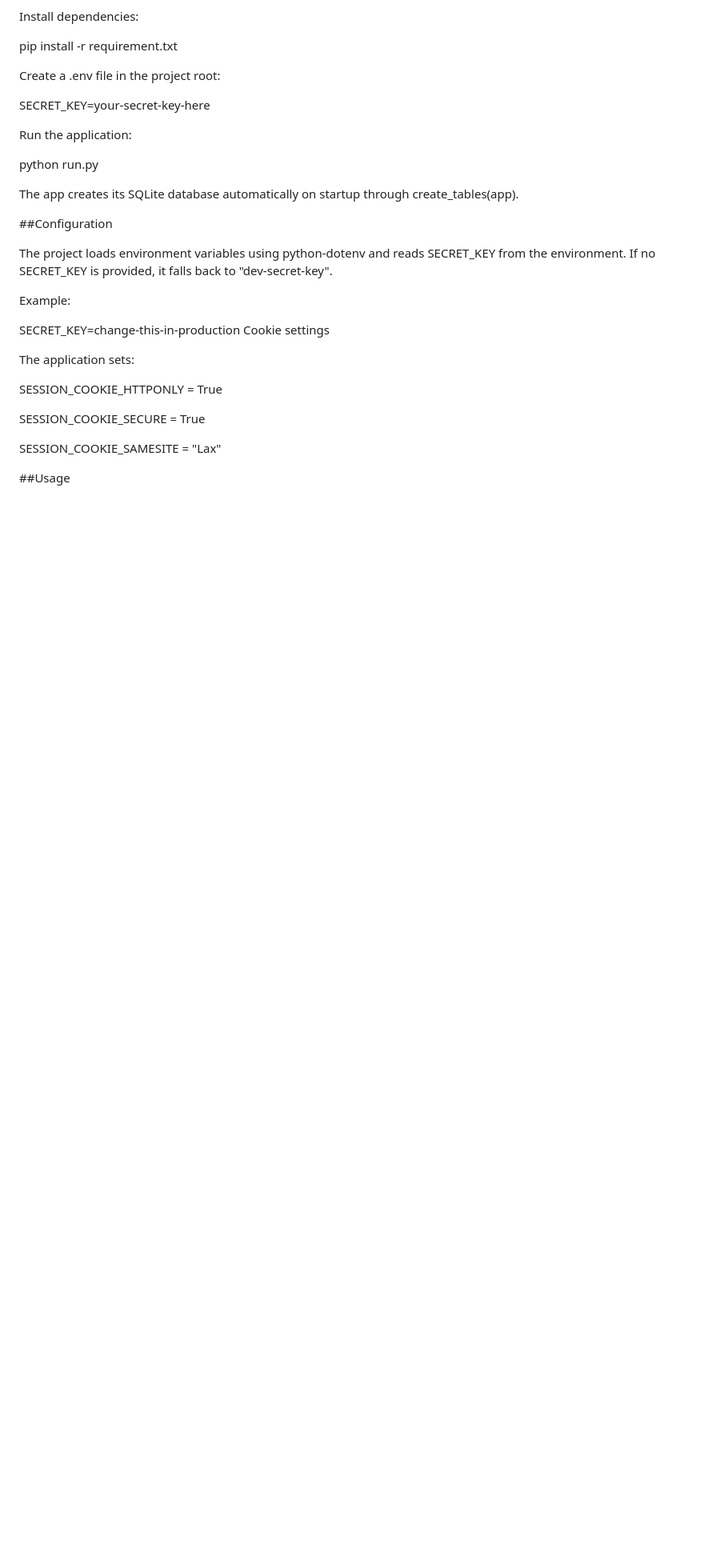
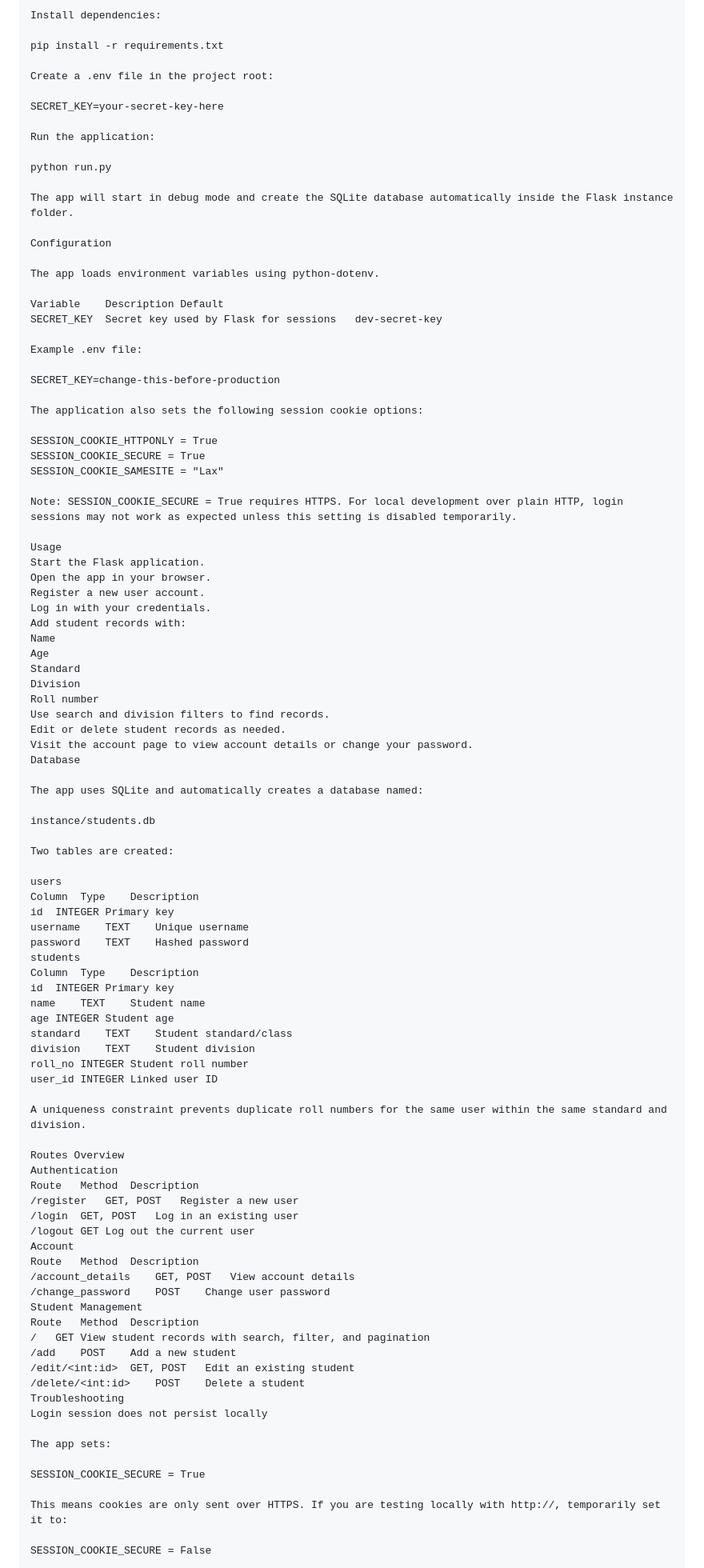
Before and after one commit to AmeyDhuri/student-manager, a Markdown page: README.md, the part around one of its changes. Shown at 80% size. Rendered like a GitHub page; blank space fills up the shorter version.

```diff
--- a/README.md
+++ b/README.md
@@ -97,7 +91,7 @@ source venv/bin/activate
 
 Install dependencies:
 
-pip install -r requirement.txt
+pip install -r requirements.txt
 
 Create a .env file in the project root:
 
@@ -107,24 +101,90 @@ Run the application:
 
 python run.py
 
-The app creates its SQLite database automatically on startup through create_tables(app).
+The app will start in debug mode and create the SQLite database automatically inside the Flask instance folder.
 
-##Configuration
+Configuration
 
-The project loads environment variables using python-dotenv and reads SECRET_KEY from the environment. If no SECRET_KEY is provided, it falls back to "dev-secret-key".
+The app loads environment variables using python-dotenv.
 
-Example:
+Variable	Description	Default
+SECRET_KEY	Secret key used by Flask for sessions	dev-secret-key
 
-SECRET_KEY=change-this-in-production
-Cookie settings
+Example .env file:
 
-The application sets:
+SECRET_KEY=change-this-before-production
+
+The application also sets the following session cookie options:
 
 SESSION_COOKIE_HTTPONLY = True
+SESSION_COOKIE_SECURE = True
+SESSION_COOKIE_SAMESITE = "Lax"
+
+Note: SESSION_COOKIE_SECURE = True requires HTTPS. For local development over plain HTTP, login sessions may not work as expected unless this setting is disabled temporarily.
+
+Usage
+Start the Flask application.
+Open the app in your browser.
+Register a new user account.
+Log in with your credentials.
+Add student records with:
+Name
+Age
+Standard
+Division
+Roll number
+Use search and division filters to find records.
+Edit or delete student records as needed.
+Visit the account page to view account details or change your password.
+Database
+
+The app uses SQLite and automatically creates a database named:
+
+instance/students.db
+
+Two tables are created:
+
+users
+Column	Type	Description
+id	INTEGER	Primary key
+username	TEXT	Unique username
+password	TEXT	Hashed password
+students
+Column	Type	Description
+id	INTEGER	Primary key
+name	TEXT	Student name
+age	INTEGER	Student age
+standard	TEXT	Student standard/class
+division	TEXT	Student division
+roll_no	INTEGER	Student roll number
+user_id	INTEGER	Linked user ID
+
+A uniqueness constraint prevents duplicate roll numbers for the same user within the same standard and division.
+
+Routes Overview
+Authentication
+Route	Method	Description
+/register	GET, POST	Register a new user
+/login	GET, POST	Log in an existing user
+/logout	GET	Log out the current user
+Account
+Route	Method	Description
+/account_details	GET, POST	View account details
+/change_password	POST	Change user password
+Student Management
+Route	Method	Description
+/	GET	View student records with search, filter, and pagination
+/add	POST	Add a new student
+/edit/<int:id>	GET, POST	Edit an existing student
+/delete/<int:id>	POST	Delete a student
+Troubleshooting
+Login session does not persist locally
+
+The app sets:
 
 SESSION_COOKIE_SECURE = True
 
-SESSION_COOKIE_SAMESITE = "Lax"
+This means cookies are only sent over HTTPS. If you are testing locally with http://, temporarily set it to:
 
-##Usage
+SESSION_COOKIE_SECURE = False
 
```
Also changed, not shown: other parts of README.md (+55 -147 lines).
